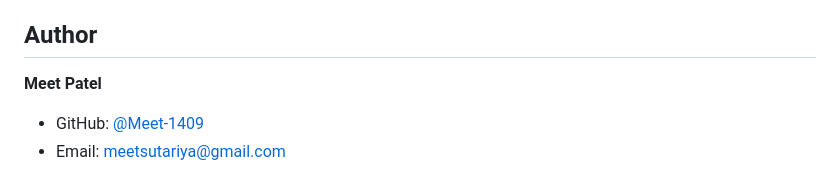
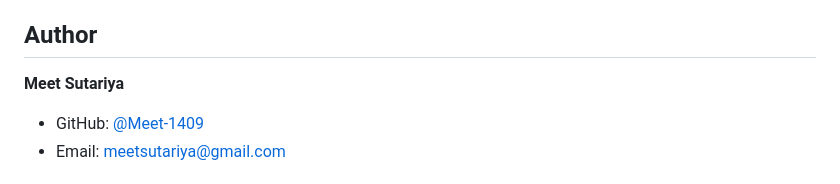
Before and after one commit to Meet-1409/Event-Management-Platform, a Markdown page: README.md, the part around the change. Rendered like a GitHub page.

Commit message:
Update author name to Meet Sutariya
- Changed author name from Meet Patel to Meet Sutariya
- Updated contact information with correct name and email

```diff
--- a/README.md
+++ b/README.md
@@ -182,7 +182,7 @@ This project is licensed under the MIT License - see the [LICENSE](LICENSE) file
 
 ## Author
 
-**Meet Patel**
+**Meet Sutariya**
 - GitHub: [@Meet-1409](https://github.com/Meet-1409)
 - Email: meetsutariya@gmail.com
 
```
